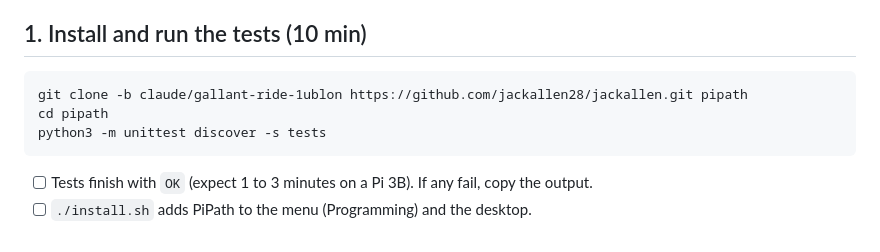
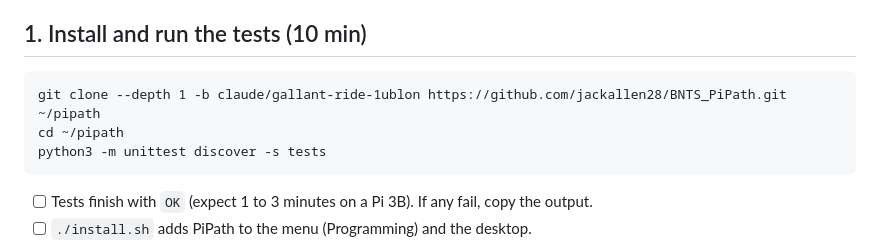
Before and after one commit to jackallen28/jackallen, a Markdown page: docs/pi-test-checklist.md, the part around the change. Drawn GitHub-style.

````diff
--- a/docs/pi-test-checklist.md
+++ b/docs/pi-test-checklist.md
@@ -12,8 +12,8 @@ you have one.
 ## 1. Install and run the tests (10 min)
 
 ```
-git clone -b claude/gallant-ride-1ublon https://github.com/jackallen28/jackallen.git pipath
-cd pipath
+git clone --depth 1 -b claude/gallant-ride-1ublon https://github.com/jackallen28/BNTS_PiPath.git ~/pipath
+cd ~/pipath
 python3 -m unittest discover -s tests
 ```
 
````
Also changed, not shown: README.md (+6 -2 lines).
